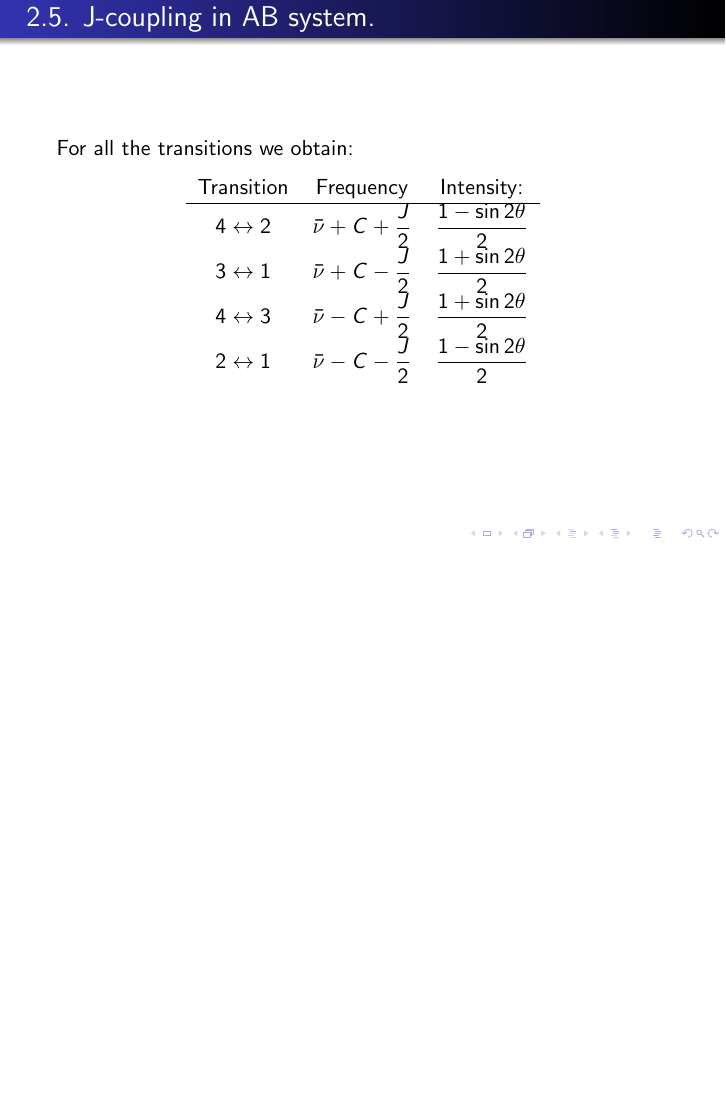
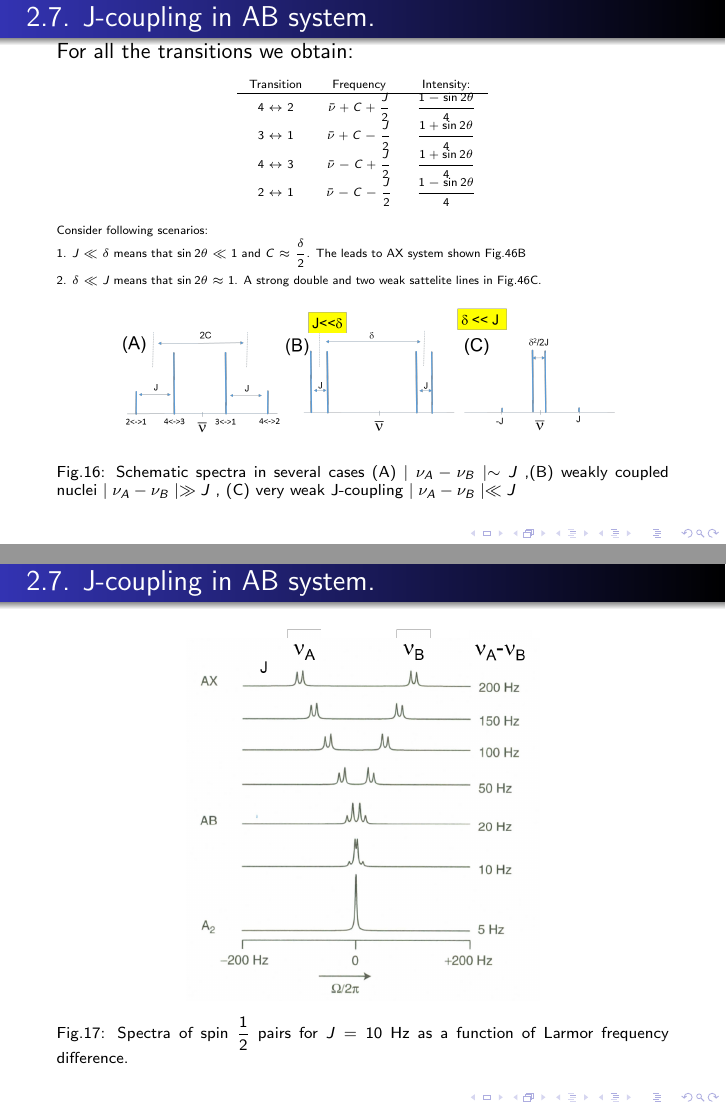
Before and after one commit to AIPotapov/latex, LaTeX slides (NMR/NMR_lectures.tex): page 82 of 82 before the commit and pages 83 and 84 of 85 after it, the two joined at a grey line, the shorter picture padded with empty space. Compiled offline with pdfLaTeX.

Commit message:
sowewhere in between

```diff
--- a/NMR/NMR_lectures.tex
+++ b/NMR/NMR_lectures.tex
@@ -984,3 +990,7 @@ Are protons in CH3 or CH2 groups coupled to one another? \\
   \end{split}
   \end{equation}
 \end{frame}
+
+
+\begin{frame}{\thesection.\thesubsection. \insertsubsection}
+For all the transitions we obtain:
@@ -986,0 +1000 @@ Are protons in CH3 or CH2 groups coupled to one another? \\
+			Transition & Frequency & Intensity: \\ \hline
@@ -987,14 +1020,40 @@ Are protons in CH3 or CH2 groups coupled to one another? \\
 \begin{frame}{\thesection.\thesubsection. \insertsubsection}
 	For all the transitions we obtain:
+	{\tiny
 	\begin{center}
 		\begin{tabular}{ccc}
            Transition & Frequency & Intensity: \\ \hline
-           $4 \leftrightarrow 2$  & $\bar{\nu}+C+\dfrac{J}{2} $ & $ \dfrac{1-\sin 2 \theta}{2}$ \\
-           $3 \leftrightarrow 1$  & $\bar{\nu}+C-\dfrac{J}{2} $ & $ \dfrac{1+\sin 2 \theta}{2}$ \\
-           $4 \leftrightarrow 3$  & $\bar{\nu}-C+\dfrac{J}{2} $ & $ \dfrac{1+\sin 2 \theta}{2}$ \\
-           $2 \leftrightarrow 1$  & $\bar{\nu}-C-\dfrac{J}{2} $ & $ \dfrac{1-\sin 2 \theta}{2}$ \\
+           $4 \leftrightarrow 2$  & $\bar{\nu}+C+\dfrac{J}{2} $ & $ \dfrac{1-\sin 2 \theta}{4}$ \\
+           $3 \leftrightarrow 1$  & $\bar{\nu}+C-\dfrac{J}{2} $ & $ \dfrac{1+\sin 2 \theta}{4}$ \\
+           $4 \leftrightarrow 3$  & $\bar{\nu}-C+\dfrac{J}{2} $ & $ \dfrac{1+\sin 2 \theta}{4}$ \\
+           $2 \leftrightarrow 1$  & $\bar{\nu}-C-\dfrac{J}{2} $ & $ \dfrac{1-\sin 2 \theta}{4}$ \\
 		\end{tabular}
 	\end{center}
+    }%
+    {\tiny
+    Consider following scenarios:\\
+    1.  $J \ll \delta$ means that $\sin 2\theta \ll 1$ and $C \approx \dfrac{\delta}{2}$. The leads to AX system shown Fig.\ref{fig:AXABcouplings}B  \\
+    2. $\delta \ll J$ means that $\sin 2\theta \approx 1$. A strong double and two weak sattelite lines in Fig.\ref{fig:AXABcouplings}C.
+    }%
+	\begin{figure}\label{fig:AXABcouplings}
+		\centering
+		\includegraphics[scale=0.25]{ABspectra.png}
+		\caption{Schematic spectra in  several cases (A) $\mid \nu_A - \nu_B \mid \sim J$ ,(B) weakly coupled nuclei $\mid \nu_A - \nu_B \mid \gg J$ , (C) very weak J-coupling $\mid \nu_A - \nu_B \mid \ll J$ }
+	\end{figure}
+
+
+\end{frame}
+
+\begin{frame}{\thesection.\thesubsection. \insertsubsection}
+	\begin{figure}
+		\centering
+		\includegraphics[scale=0.4]{ABspectra2.png}
+		\caption{Spectra of spin $\dfrac{1}{2}$ pairs for $J = 10$ Hz as a function of Larmor frequency difference.}
+	\end{figure}
+\end{frame}
+
+\begin{frame}
+	content...
 \end{frame}
 
 
```
Also changed, not shown: NMR/ABspectra2.png (added), NMR/NMR_lectures.pdf, NMR/bromothiophene.png (added), NMR/NMR_lectures.tex (32 more changed lines), 7 other files.
